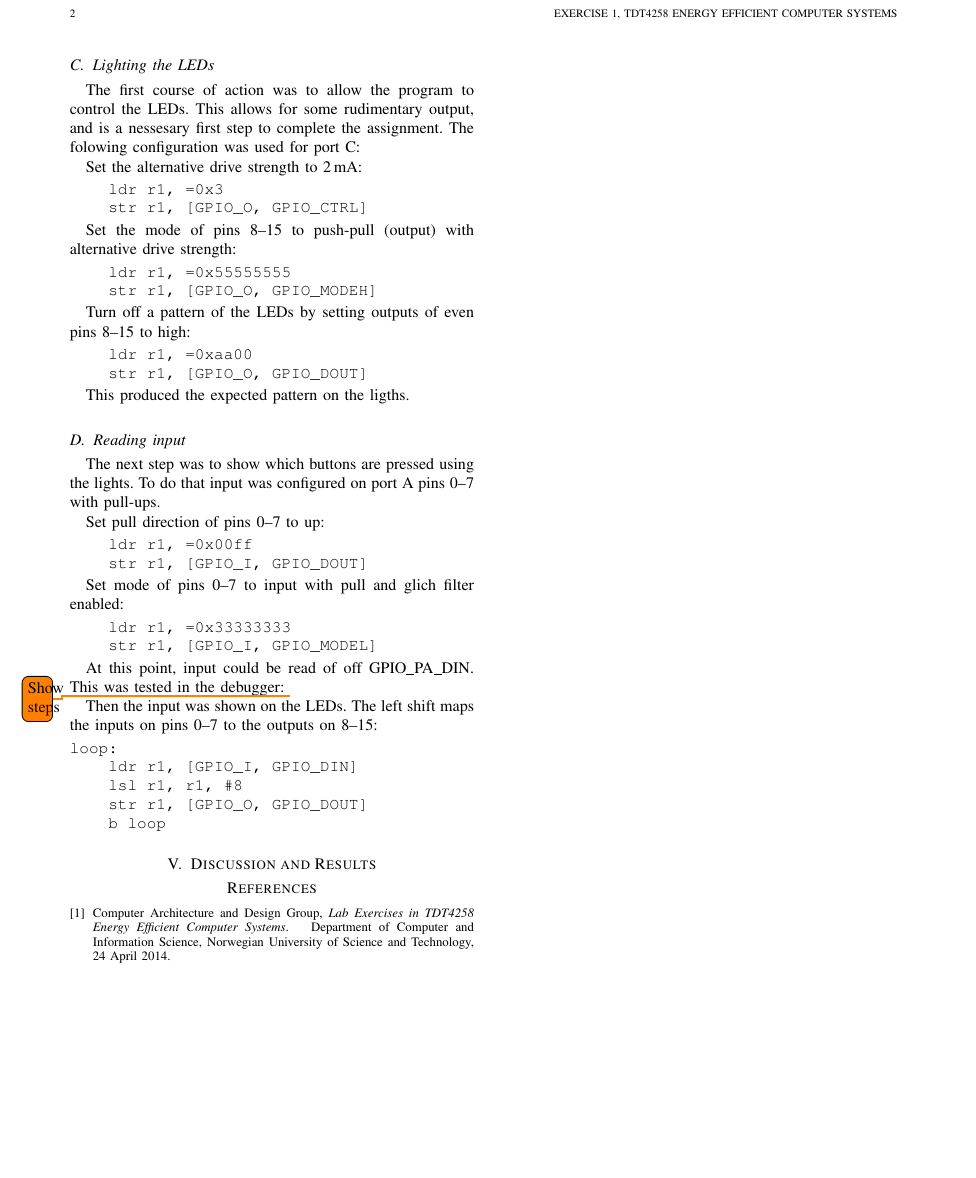
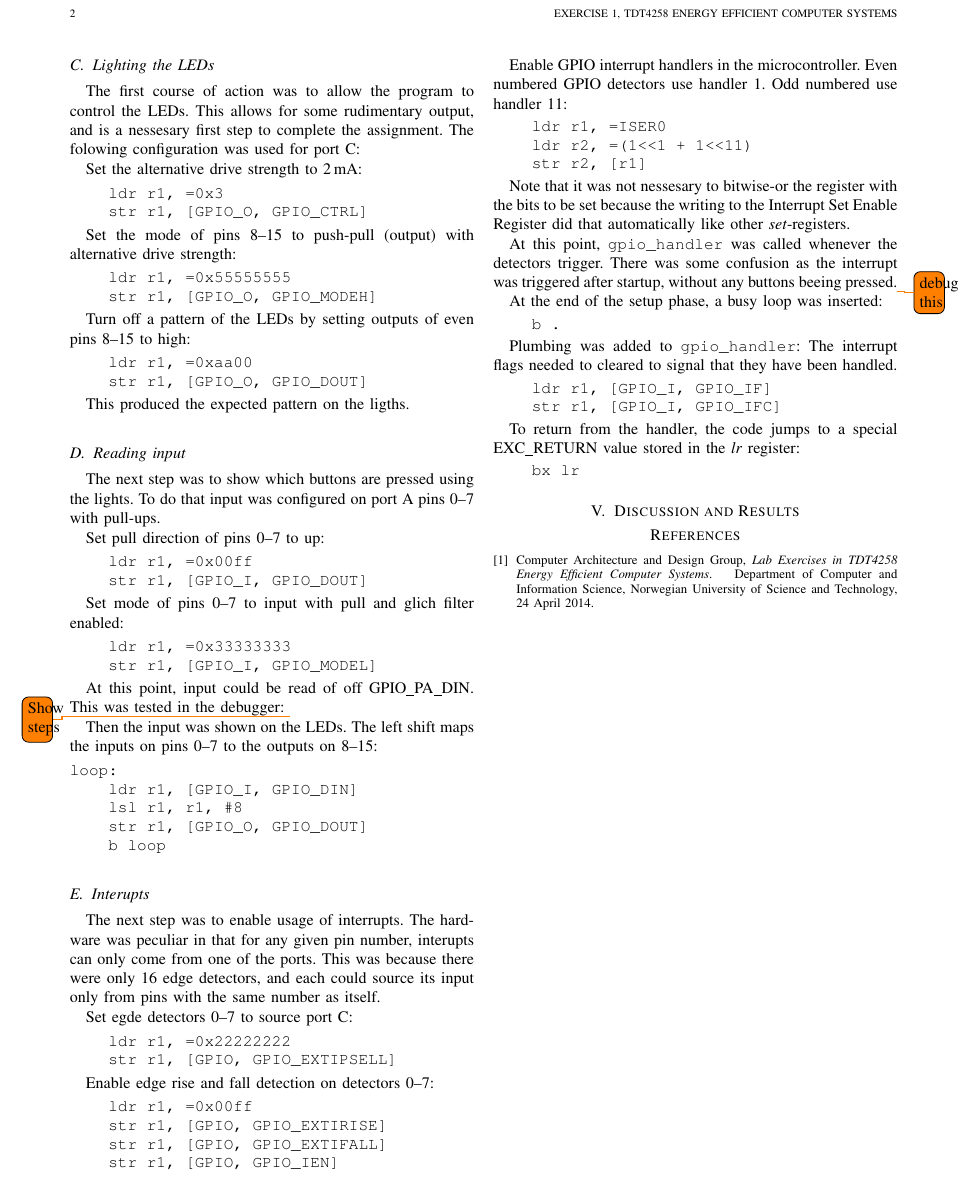
Before and after one commit to helliio/TDT4258_LZ_AW_GK, a LaTeX paper (ex1/report/main.tex, which reads ex1/report/chapters/development.tex): part of page 2 of 2, cut so that both start at the same text, the shorter picture padded with empty space. Compiled offline with pdfLaTeX.

Commit message:
EX1 report: add section on enabling interrupts

```diff
--- a/ex1/report/chapters/development.tex
+++ b/ex1/report/chapters/development.tex
@@ -98,3 +98,55 @@ loop:
     str r1, [GPIO_O, GPIO_DOUT]
     b loop
 \end{minted}
+
+
+\subsection{Interupts}
+The next step was to enable usage of interrupts.
+The hardware was peculiar in that for any given pin number, interupts can only come from one of the ports.
+This was because there were only 16 edge detectors, and each could source its input only from pins with the same number as itself.
+
+Set egde detectors 0--7 to source port C:
+\begin{minted}{objdump}
+    ldr r1, =0x22222222
+    str r1, [GPIO, GPIO_EXTIPSELL]
+\end{minted}
+
+Enable edge rise and fall detection on detectors 0--7:
+\begin{minted}{objdump}
+    ldr r1, =0x00ff
+    str r1, [GPIO, GPIO_EXTIRISE]
+    str r1, [GPIO, GPIO_EXTIFALL]
+    str r1, [GPIO, GPIO_IEN]
+\end{minted}
+
+Enable GPIO interrupt handlers in the microcontroller.
+Even numbered GPIO detectors use handler 1.
+Odd numbered use handler 11:
+\begin{minted}{objdump}
+    ldr r1, =ISER0
+    ldr r2, =(1<<1 + 1<<11)
+    str r2, [r1]
+\end{minted}
+
+Note that it was not nessesary to bitwise-or the register with the bits to be set because the writing to the Interrupt Set Enable Register did that automatically like other \emph{set}-registers.
+
+At this point, \texttt{gpio\_handler} was called whenever the detectors trigger.
+There was some confusion as the interrupt was triggered after startup, without any buttons beeing pressed.\todo{debug this}
+
+At the end of the setup phase, a busy loop was inserted:
+\begin{minted}{objdump}
+    b .
+\end{minted}
+
+Plumbing was added to \texttt{gpio\_handler}:
+The interrupt flags needed to cleared to signal that they have been handled.
+\begin{minted}{objdump}
+    ldr r1, [GPIO_I, GPIO_IF]
+    str r1, [GPIO_I, GPIO_IFC]
+\end{minted}
+
+To return from the handler, the code jumps to a special EXC\_RETURN value stored in the \emph{lr} register:
+
+\begin{minted}{objdump}
+    bx lr
+\end{minted}
```
